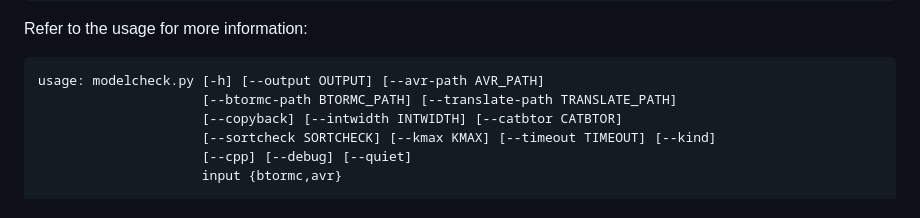
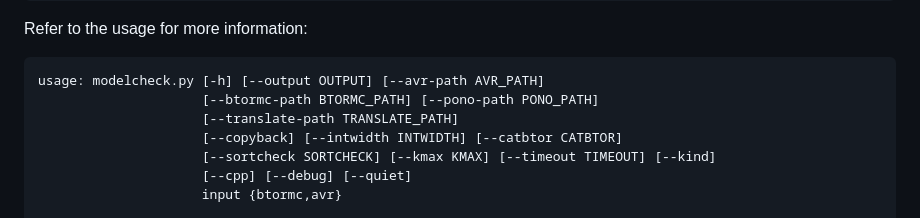
Before and after one commit to ModelChecker/moxi-mc-flow, a Markdown page: README.md, the part around the change. Drawn GitHub-style.

````diff
--- a/README.md
+++ b/README.md
@@ -62,7 +62,8 @@ back-serstep.btor.smv.witness
 Refer to the usage for more information:
 ```bash
 usage: modelcheck.py [-h] [--output OUTPUT] [--avr-path AVR_PATH]
-                     [--btormc-path BTORMC_PATH] [--translate-path TRANSLATE_PATH]
+                     [--btormc-path BTORMC_PATH] [--pono-path PONO_PATH]
+                     [--translate-path TRANSLATE_PATH]
                      [--copyback] [--intwidth INTWIDTH] [--catbtor CATBTOR]
                      [--sortcheck SORTCHECK] [--kmax KMAX] [--timeout TIMEOUT] [--kind]
                      [--cpp] [--debug] [--quiet]
````
